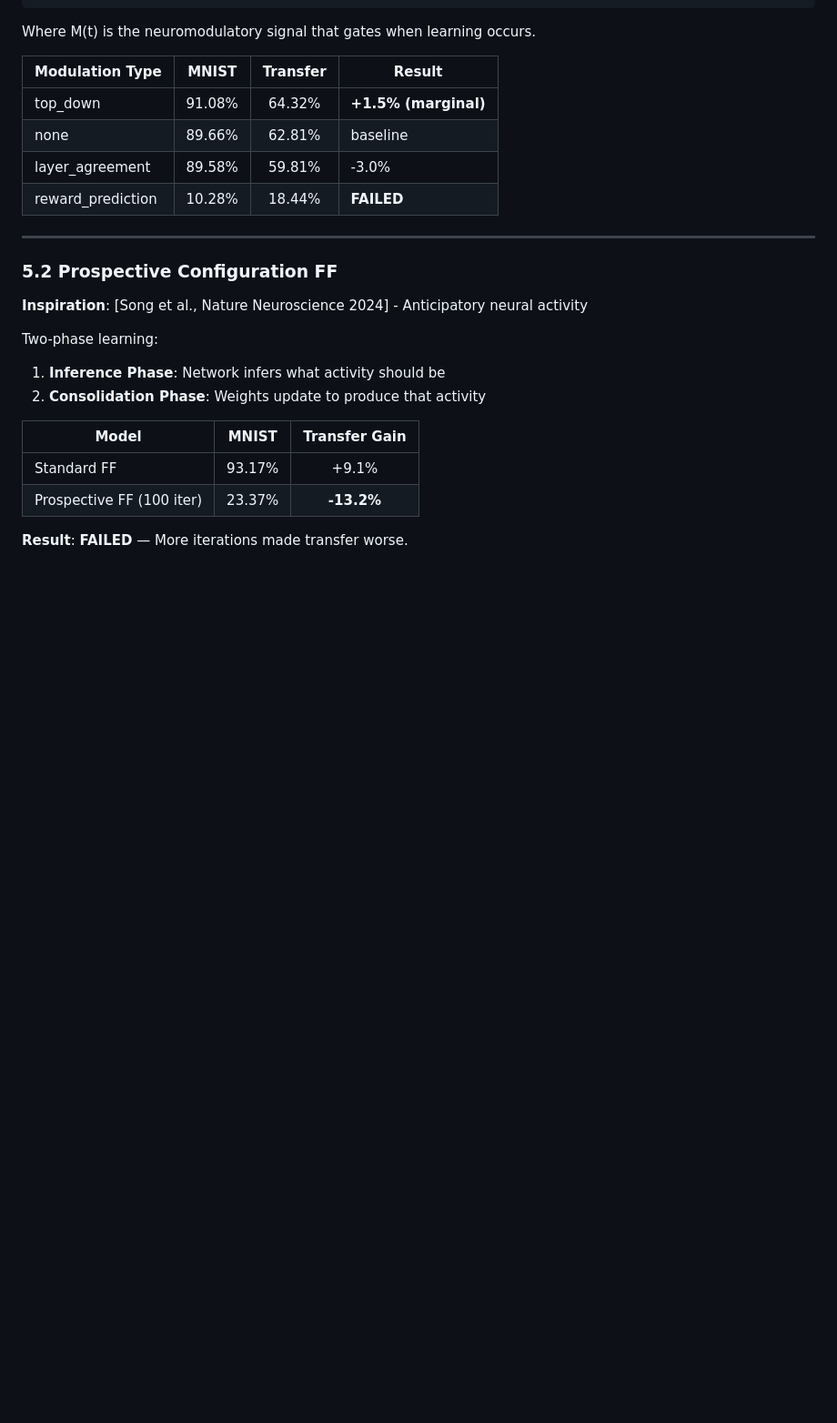
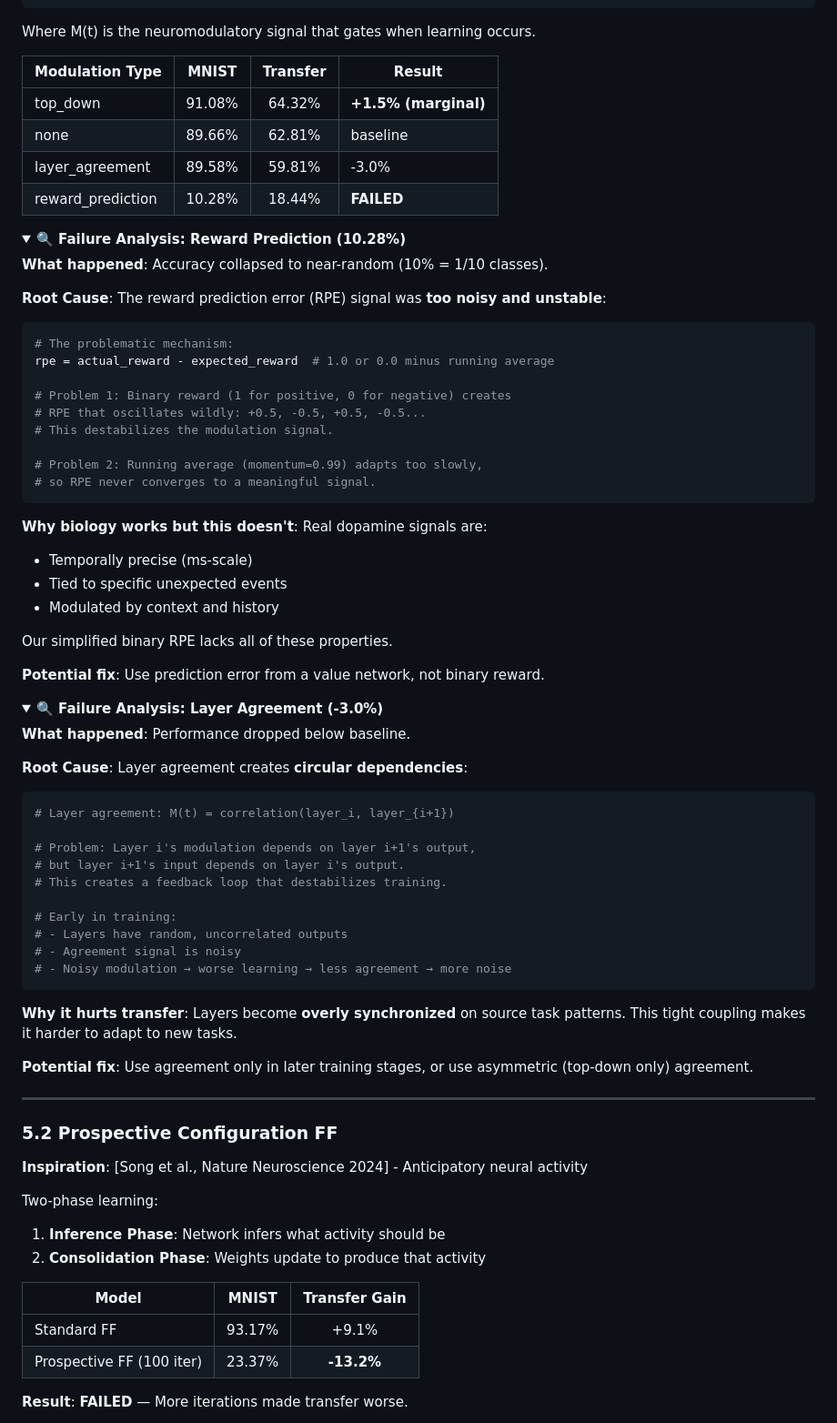
Before and after one commit to koriyoshi2041/ff-negative-samples, a Markdown page: README.md, the part around one of its changes. Shown at 91% size. Rendered like a GitHub page; folded sections open; blank space fills up the shorter version.

````diff
--- a/README.md
+++ b/README.md
@@ -270,6 +270,62 @@ Where M(t) is the neuromodulatory signal that gates when learning occurs.
 | layer_agreement | 89.58% | 59.81% | -3.0% |
 | reward_prediction | 10.28% | 18.44% | **FAILED** |
 
+<details>
+<summary><b>🔍 Failure Analysis: Reward Prediction (10.28%)</b></summary>
+
+**What happened**: Accuracy collapsed to near-random (10% = 1/10 classes).
+
+**Root Cause**: The reward prediction error (RPE) signal was **too noisy and unstable**:
+
+```python
+# The problematic mechanism:
+rpe = actual_reward - expected_reward  # 1.0 or 0.0 minus running average
+
+# Problem 1: Binary reward (1 for positive, 0 for negative) creates
+# RPE that oscillates wildly: +0.5, -0.5, +0.5, -0.5...
+# This destabilizes the modulation signal.
+
+# Problem 2: Running average (momentum=0.99) adapts too slowly,
+# so RPE never converges to a meaningful signal.
+```
+
+**Why biology works but this doesn't**: Real dopamine signals are:
+- Temporally precise (ms-scale)
+- Tied to specific unexpected events
+- Modulated by context and history
+
+Our simplified binary RPE lacks all of these properties.
+
+**Potential fix**: Use prediction error from a value network, not binary reward.
+
+</details>
+
+<details>
+<summary><b>🔍 Failure Analysis: Layer Agreement (-3.0%)</b></summary>
+
+**What happened**: Performance dropped below baseline.
+
+**Root Cause**: Layer agreement creates **circular dependencies**:
+
+```python
+# Layer agreement: M(t) = correlation(layer_i, layer_{i+1})
+
+# Problem: Layer i's modulation depends on layer i+1's output,
+# but layer i+1's input depends on layer i's output.
+# This creates a feedback loop that destabilizes training.
+
+# Early in training:
+# - Layers have random, uncorrelated outputs
+# - Agreement signal is noisy
+# - Noisy modulation → worse learning → less agreement → more noise
+```
+
+**Why it hurts transfer**: Layers become **overly synchronized** on source task patterns. This tight coupling makes it harder to adapt to new tasks.
+
+**Potential fix**: Use agreement only in later training stages, or use asymmetric (top-down only) agreement.
+
+</details>
+
 ---
 
 ### 5.2 Prospective Configuration FF
````
Also changed, not shown: other parts of README.md (+112 -0 lines).
